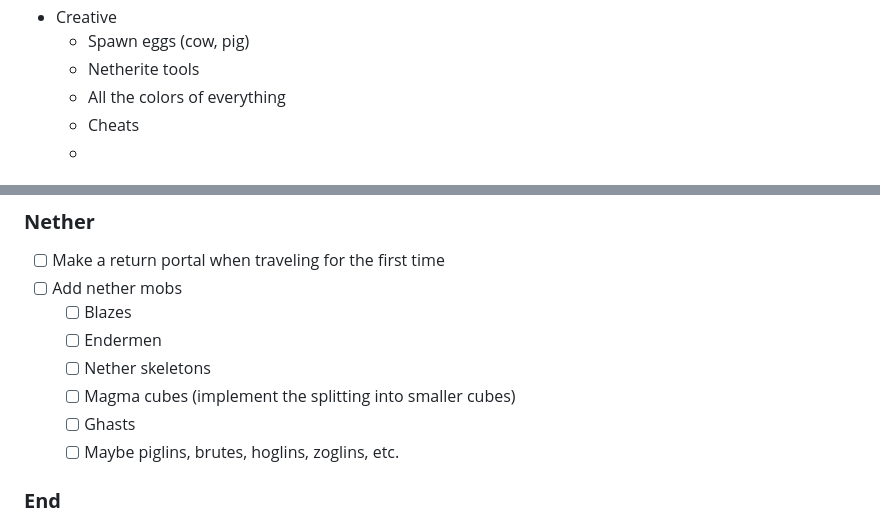
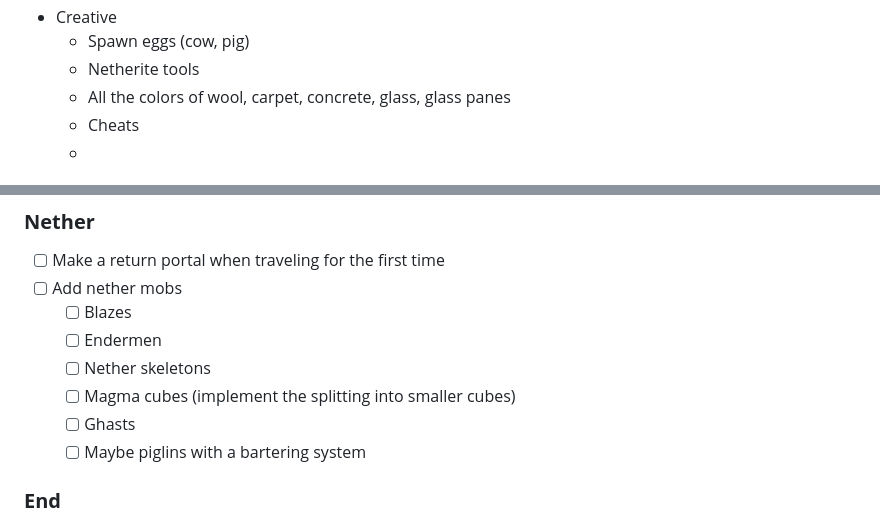
Before and after one commit to roamingBug666/WoW-MC, a Markdown page: README.md, 2 parts joined by grey strips. GitHub-like rendering.

```diff
--- a/README.md
+++ b/README.md
@@ -41,7 +40,7 @@
  + Creative
    + Spawn eggs (cow, pig)
    + Netherite tools
-   + All the colors of everything
+   + All the colors of wool, carpet, concrete, glass, glass panes
    + Cheats
    +
 ## To-Do List
@@ -112,7 +114,7 @@
    * [ ] Nether skeletons
    * [ ] Magma cubes (implement the splitting into smaller cubes)
    * [ ] Ghasts
-   * [ ] Maybe piglins, brutes, hoglins, zoglins, etc.
+   * [ ] Maybe piglins with a bartering system
 
 ### **End**
  - [ ] Make the Ender portal mechanics
```
Also changed, not shown: other parts of README.md (+7 -20 lines).
